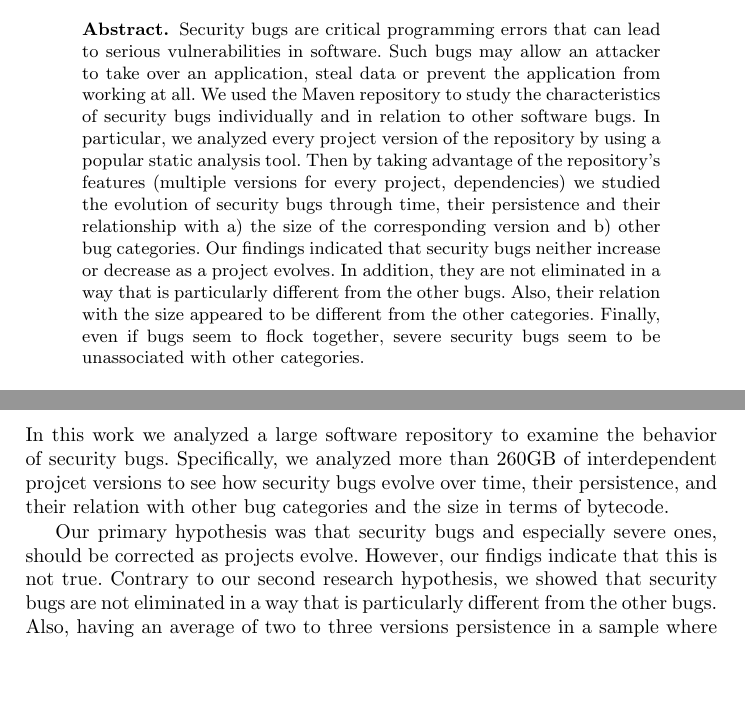
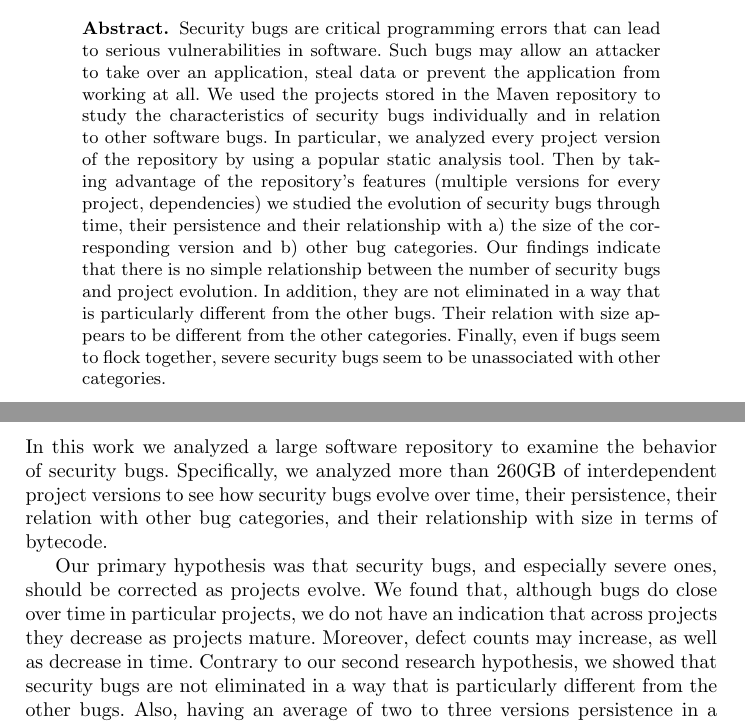
Before and after one commit to bkarak/evol_security_publication_2012, a LaTeX thesis (docs/evol.tex): two parts of pages 1 and 16 of 20, joined at a grey line, cut so that both start at the same text, the shorter picture padded with empty space. Compiled offline with pdfLaTeX.

Commit message:
minor corrections and ammendments

```diff
--- a/docs/evol.tex
+++ b/docs/evol.tex
@@ -27,17 +27,18 @@
 Security bugs are critical programming errors that can lead to serious
 vulnerabilities in software. Such bugs may allow an attacker to take over
 an application, steal data or prevent the application from working at all.
-We used the Maven repository to study the
+We used the projects stored in the Maven repository to study the
 characteristics of security bugs individually and in relation to other software
 bugs. In particular, we analyzed every project version of the repository by using a
 popular static analysis tool. Then by taking advantage of
 the repository's features (multiple versions for every project, dependencies) we studied
 the evolution of security bugs through time, their persistence and their relationship with a) the
 size of the corresponding version and b) other bug categories. Our findings
-indicated that security bugs neither increase or decrease as a project evolves.
+indicate that there is no simple relationship between the number of
+security bugs and project evolution.
 In addition, they are not eliminated in a way that is particularly
-different from the other bugs. Also, their relation with the
-size appeared to be different from the other categories. Finally, even if bugs
+different from the other bugs. Their relation with
+size appears to be different from the other categories. Finally, even if bugs
 seem to flock together, severe security bugs
 seem to be unassociated with other categories.
 \end{abstract}
@@ -681,15 +682,17 @@ over the years.
 \section{Conclusions and Future Work}
 \label{sec:con}
 
-In this work we analyzed a large software repository to examine the behavior
-of security bugs. Specifically, we analyzed more than 260GB of interdependent
-projcet versions to see how security bugs evolve over time, their
-persistence, and their relation with other bug categories and the size in
-terms of bytecode.
+In this work we analyzed a large software repository to examine the
+behavior of security bugs. Specifically, we analyzed more than 260GB
+of interdependent project versions to see how security bugs evolve
+over time, their persistence, their relation with other bug
+categories, and their relationship with size in terms of bytecode.
 
-Our primary hypothesis was that security bugs and especially severe
-ones, should be corrected as projects evolve. However, our findigs indicate that this is
-not true. Contrary to our second research hypothesis, we showed that security
+Our primary hypothesis was that security bugs, and especially severe
+ones, should be corrected as projects evolve. We found that, although
+bugs do close over time in particular projects, we do not have an indication that across
+projects they decrease as projects mature. Moreover, defect counts may
+increase, as well as decrease in time. Contrary to our second research hypothesis, we showed that security
 bugs are not eliminated in a way that is particularly different from the other bugs.
 Also, having an average of two to three versions persistence in a sample where 60\%
 of the projects have three versions, is not a positive result especially in the
```
Also changed, not shown: docs/evol.tex (10 more changed lines).
